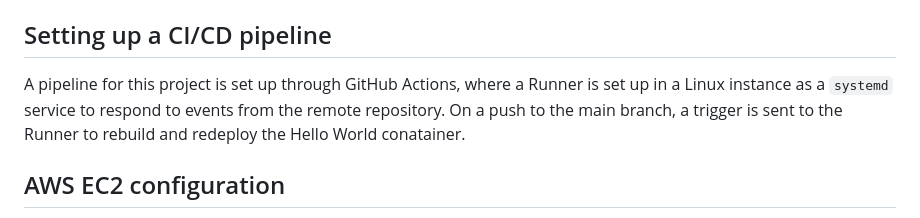
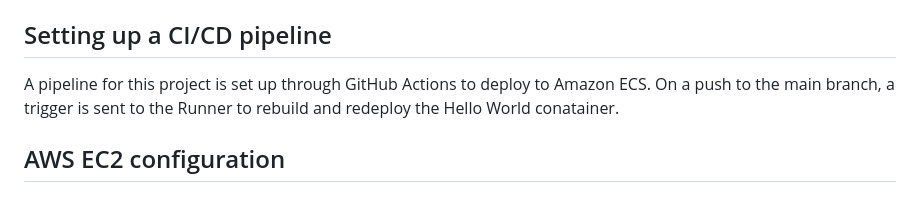
Before and after one commit to jasperlcw/Node_HelloWorld, a Markdown page: README.md, the part around the change. GitHub-like rendering.

```diff
--- a/README.md
+++ b/README.md
@@ -42,6 +42,6 @@ You can now test the configuration file for any syntax errors. If the test fails
 
 When the NginX test passes successfully, run `sudo systemctl restart nginx` to restart the `systemd` service for it.
 ## Setting up a CI/CD pipeline
-A pipeline for this project is set up through GitHub Actions, where a Runner is set up in a Linux instance as a `systemd` service to respond to events from the remote repository. On a push to the main branch, a trigger is sent to the Runner to rebuild and redeploy the Hello World conatainer.
+A pipeline for this project is set up through GitHub Actions to deploy to Amazon ECS. On a push to the main branch, a trigger is sent to the Runner to rebuild and redeploy the Hello World conatainer.
 ## AWS EC2 configuration
 An Amazon EC2 t2.micro instance running the Ubuntu base image was used to host a Hello World container. Although UFW was not set up, the Security Group policy is set to only allow inbound and outbound on ports 443, 80, and 22 to the public. Port 8080 was open for a brief time to test the NodeJS instance.
```
